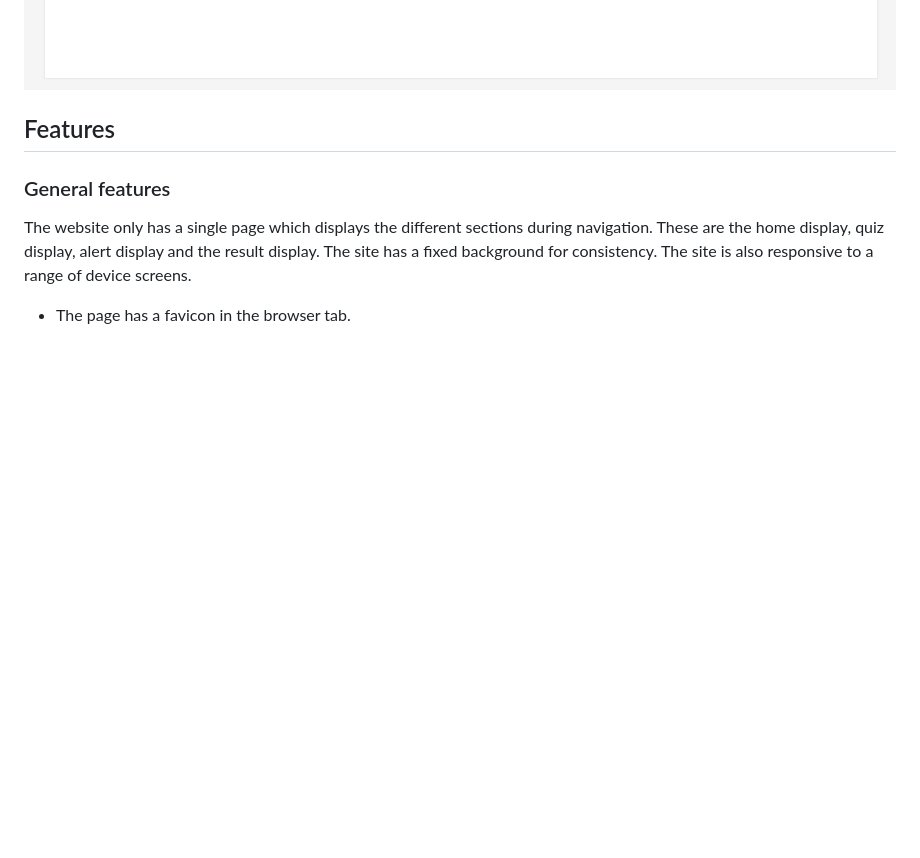
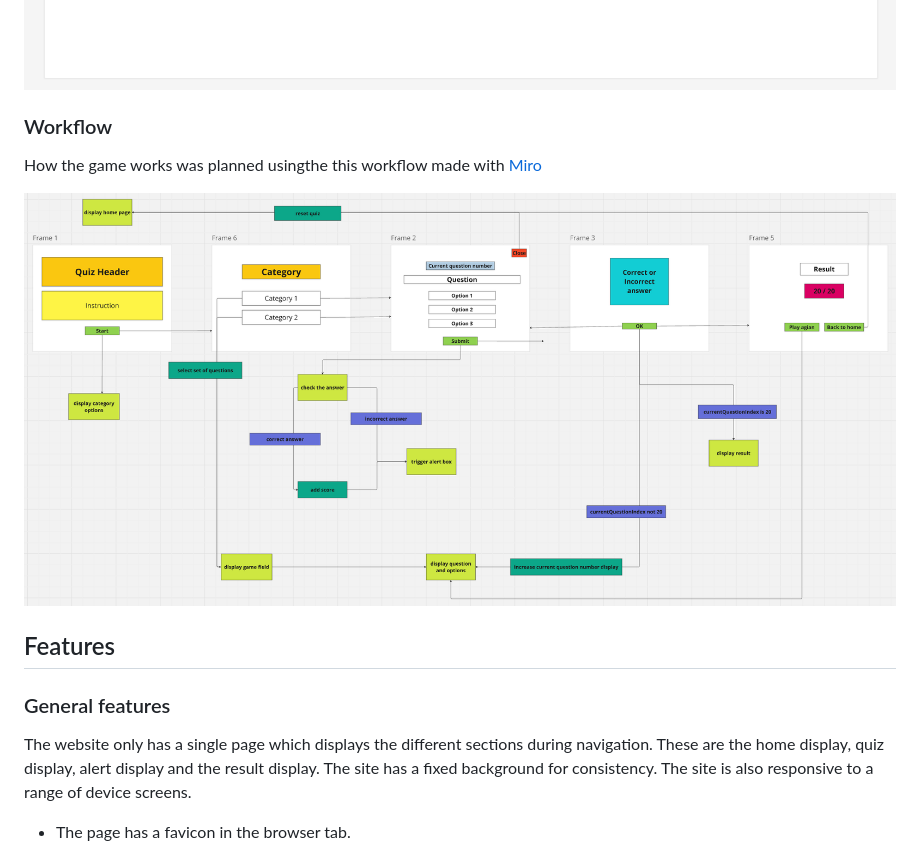
Before and after one commit to keelam13/Medsmory, a Markdown page: README.md, the part around the change. Rendered like a GitHub page; pictures changed too: assets/images/medsmory-workflow.png (added); blank space fills up the shorter version.

Commit message:
Add workflow section and image to README file

```diff
--- a/README.md
+++ b/README.md
@@ -127,6 +127,12 @@ Photo used for the site was taken from the web, which I included in the [Credits
 * Result display
 
 ![Browser result display](assets/images/result-desktop.png)
+
+### Workflow
+
+How the game works was planned usingthe this workflow made with [Miro](http.miro.com)
+
+![Medsmory Workflow](assets/images/medsmory-workflow.png)
 
 ## Features
 
```
